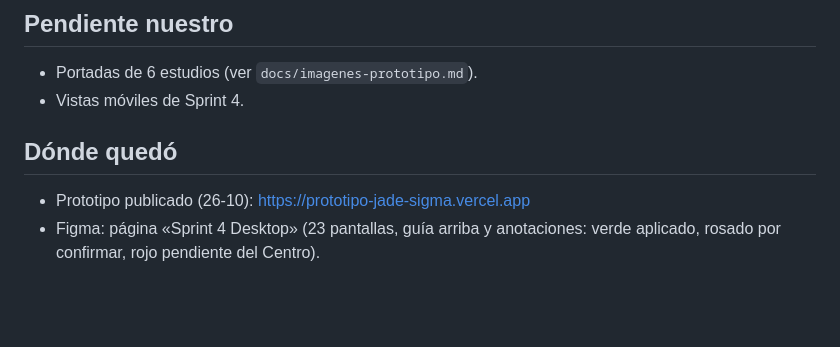
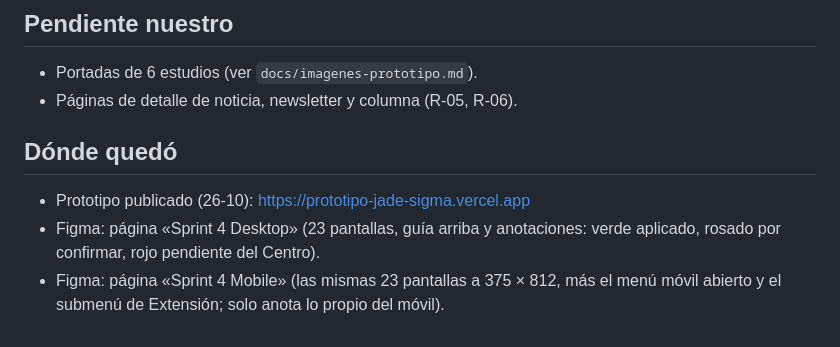
Before and after one commit to scandinaviastd/web_uc, a Markdown page: docs/revision-centro-2026-10-26.md, the part around the change. GitHub-like rendering; blank space fills up the shorter version.

Commit message:
Docs: Sprint 4 Mobile en Figma (25 pantallas a 375 px)
Co-Authored-By: Claude Opus 5.5 <noreply@anthropic.com>

```diff
--- a/docs/revision-centro-2026-10-26.md
+++ b/docs/revision-centro-2026-10-26.md
@@ -57,9 +57,11 @@ Cursos» y «Descuentos en programas»).
 ## Pendiente nuestro
 
 - Portadas de 6 estudios (ver `docs/imagenes-prototipo.md`).
-- Vistas móviles de Sprint 4.
+- Páginas de detalle de noticia, newsletter y columna (R-05, R-06).
 
 ## Dónde quedó
 
 - Prototipo publicado (26-10): https://prototipo-jade-sigma.vercel.app
 - Figma: página «Sprint 4 Desktop» (23 pantallas, guía arriba y anotaciones: verde aplicado, rosado por confirmar, rojo pendiente del Centro).
+- Figma: página «Sprint 4 Mobile» (las mismas 23 pantallas a 375 × 812, más el menú móvil abierto y el submenú de
+  Extensión; solo anota lo propio del móvil).
```
Also changed, not shown: CLAUDE.md (+3 -1 lines).
